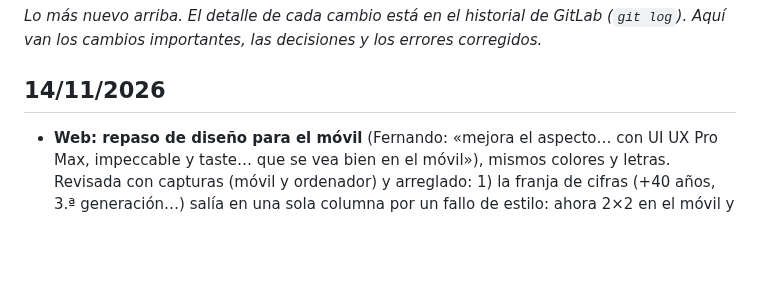
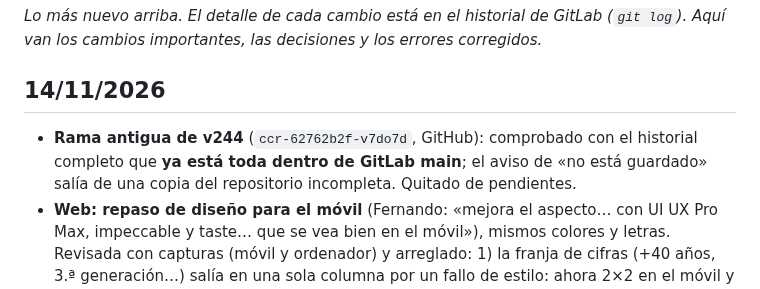
Before and after one commit to FerjusanzProductos/ferjusanz-app, a Markdown page: docs/HISTORIAL.md, the part around the change. Drawn GitHub-style; blank space fills up the shorter version.

Commit message:
Pendientes: la rama de v244 ya estaba en GitLab main
Co-Authored-By: Claude Opus 5.5 <noreply@anthropic.com>
Claude-Session: https://claude.ai/code/session_01VB7xFRM7NKHD35jVSHUWmo

```diff
--- a/docs/HISTORIAL.md
+++ b/docs/HISTORIAL.md
@@ -2,6 +2,7 @@
 _Lo más nuevo arriba. El detalle de cada cambio está en el historial de GitLab (`git log`). Aquí van los cambios importantes, las decisiones y los errores corregidos._
 
 ## 14/11/2026
+- **Rama antigua de v244** (`ccr-62762b2f-v7do7d`, GitHub): comprobado con el historial completo que **ya está toda dentro de GitLab main**; el aviso de «no está guardado» salía de una copia del repositorio incompleta. Quitado de pendientes.
 - **Web: repaso de diseño para el móvil** (Fernando: «mejora el aspecto… con UI UX Pro Max, impeccable y taste… que se vea bien en el móvil»), mismos colores y letras. Revisada con capturas (móvil y ordenador) y arreglado: 1) la franja de cifras (+40 años, 3.ª generación…) salía en una sola columna por un fallo de estilo: ahora 2×2 en el móvil y 4 en fila en ordenador; 2) la galería del puesto dejaba huecos: ahora las 7 fotos encajan; 3) pie de página del móvil en dos columnas (la mitad de largo); 4) en el móvil, fotos de tarjetas (clientes y blog) más bajas, «¿Te suena?» más compacto y menos aire entre bloques: la portada es un 11 % más corta. Solo `web/public/estilo.css`. Publicado en la web de pruebas `ferjusanz-web`. UI UX Pro Max no estaba cargado en esta sesión: se usaron impeccable y taste.
 - **Contadores de prueba separados (punto 3 de «Facturación 2027»), pruebas v313**. En la base de PRUEBAS los albaranes llevan ahora su propia serie y contador: **PRUEBA-F 0000001, 0000002…** (los F-6000… ya ensayados se quedan). Pedidos y cargas no llevan número, así que no necesitan contador; las facturas ya tenían la serie PRUEBA. En la app naranja, **Copia de seguridad → «🔄 Poner contadores a cero»** (solo admin): guarda copia de lo ensayado en el esquema `copias` (`ensayo_AAAAMMDD_HHMM_*`), borra los pedidos, albaranes, cobros, cargas y sobrante de prueba **que no estén en una factura** y deja el siguiente albarán en PRUEBA-F 0000001. Las facturas de prueba no se borran (el registro de facturación no lo permite). SQL `20261122a_contadores_pruebas.sql`, lanzado **solo en la base de pruebas** (en la real no hace nada; la normal no lleva el botón, así que no hay publicación en la normal). Comprobado por Claude: prueba dentro de una transacción deshecha (sin usuario da «SIN_PERMISO»; albarán nuevo PRUEBA-F 1; tras el cero, otra vez PRUEBA-F 1) y botón pulsado en la app (primero dio «DELETE requires a WHERE clause», corregido). **Probado también en la app naranja** (14/11): pedido de prueba nuevo → «Terminar y crear albarán» → sale **«Albarán nº 1»** y el albarán se ve como **PRUEBA-F 0000001** con la marca «PRUEBA · SIN VALOR FISCAL». Después se borró solo ese pedido de prueba y el contador volvió a 1.
 - **Herramientas de diseño** (Fernando: «Skillui, Impecable, Ui ux pro max, Playwright… para la web y app»): **impeccable** y **playwright** ya estaban. **UI UX Pro Max** (nextlevelbuilder, MIT, sin hooks) añadido como plugin en `.claude/settings.json`: se carga solo en cada sesión nueva. **SkillUI** es un programa, no una skill: se usa cuando haga falta con `npx skillui`; probado con la app y la web, el resultado es pobre (app casi vacía, web con colores de WordPress), así que no se guardó lo que sacó. Apuntado todo en el kit.
```
Also changed, not shown: docs/PENDIENTES.md (+1 -1 lines).
